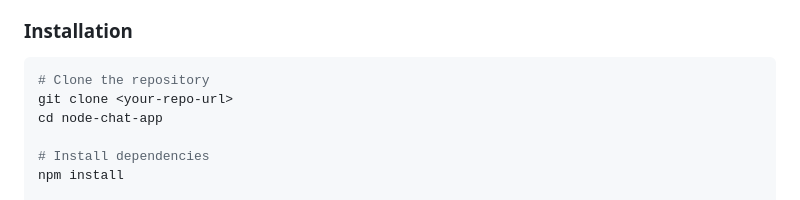
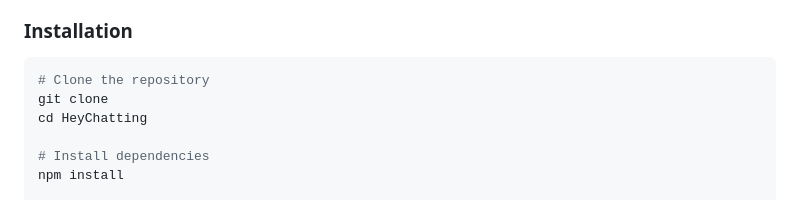
Before and after one commit to angga-22/HeyChatting, a Markdown page: README.md, the part around the change. Rendered like a GitHub page.

````diff
--- a/README.md
+++ b/README.md
@@ -48,8 +48,8 @@ HeyChatting is a high-performance, real-time chat application built with **Node.
 
 ```bash
 # Clone the repository
-git clone <your-repo-url>
-cd node-chat-app
+git clone
+cd HeyChatting
 
 # Install dependencies
 npm install
````
